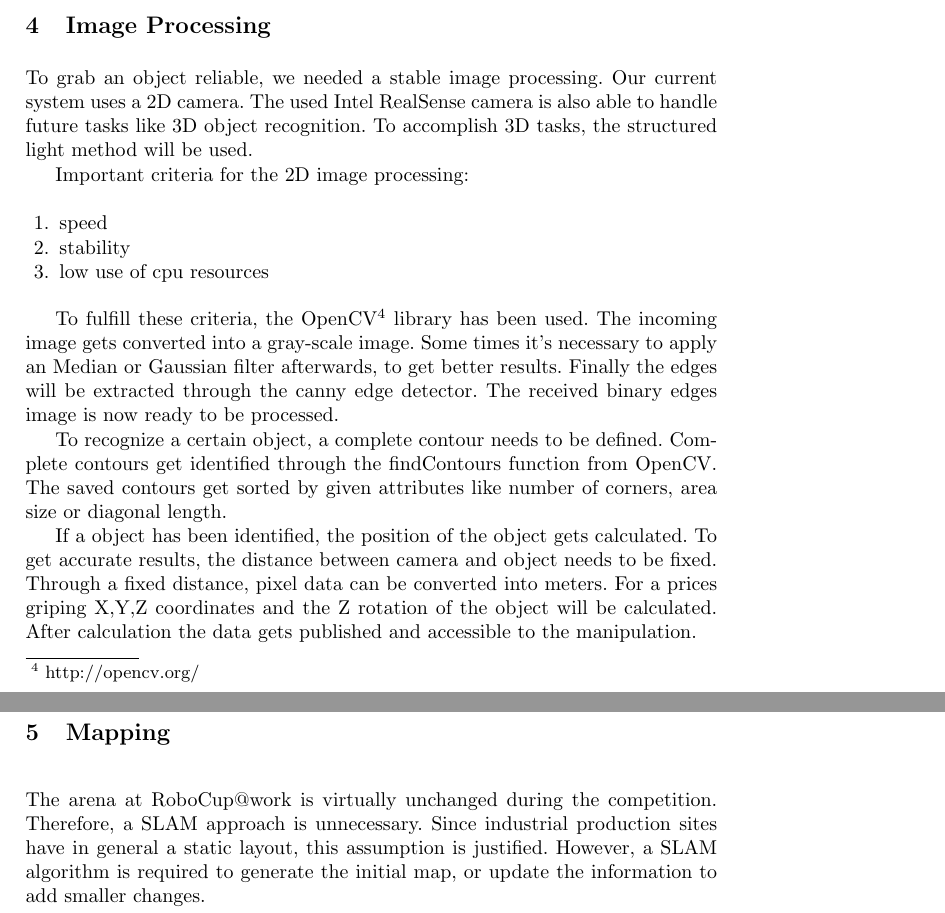
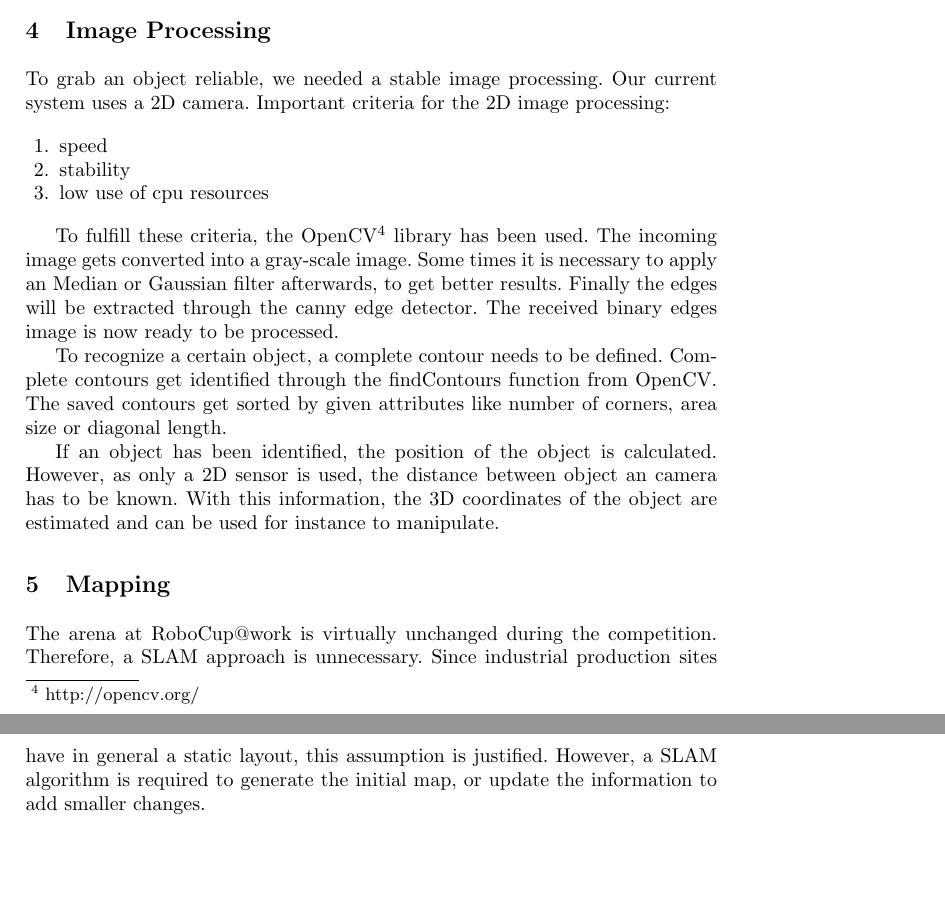
Before and after one commit to amndan/TDP_RaW, a LaTeX paper (tex/tdp_main.tex, which reads tex/image_processing.tex): two parts of pages 4 and 5 of 9, joined at a grey line, cut so that both start at the same text, the shorter picture padded with empty space. Compiled offline with pdfLaTeX.

Commit message:
reviewed image processing part.

```diff
--- a/tex/image_processing.tex
+++ b/tex/image_processing.tex
@@ -1,6 +1,6 @@
-To grab an object reliable, we needed a stable image processing. Our current system uses a 2D camera. The used Intel RealSense camera is also able to handle future tasks like 3D object recognition. To accomplish 3D tasks, the structured light method will be used.
+To grab an object reliable, we needed a stable image processing. Our current system uses a 2D camera. Important criteria for the 2D image processing:
 
-Important criteria for the 2D image processing:
+%The used Intel RealSense camera is also able to handle future tasks like 3D object recognition. To accomplish 3D tasks, the structured light method will be used.
 
 \begin{enumerate}
 	\item speed
@@ -8,8 +8,11 @@ Important criteria for the 2D image processing:
 	\item low use of cpu resources
 \end{enumerate}
 
-To fulfill these criteria, the OpenCV\footnote{http://opencv.org/} library has been used. The incoming image gets converted into a gray-scale image. Some times it's necessary to apply an Median or Gaussian filter afterwards, to get better results. Finally the edges will be extracted through the canny edge detector. The received binary edges image is now ready to be processed.
+To fulfill these criteria, the OpenCV\footnote{http://opencv.org/} library has been used. The incoming image gets converted into a gray-scale image. Some times it is necessary to apply an Median or Gaussian filter afterwards, to get better results. Finally the edges will be extracted through the canny edge detector. The received binary edges image is now ready to be processed.
 
 To recognize a certain object, a complete contour needs to be defined. Complete contours get identified through the findContours function from OpenCV. The saved contours get sorted by given attributes like number of corners, area size or diagonal length.
 
-If a object has been identified, the position of the object gets calculated. To get accurate results, the distance between camera and object needs to be fixed. Through a fixed distance, pixel data can be converted into meters. For a prices griping X,Y,Z coordinates and the Z rotation of the object will be calculated. After calculation the data gets published and accessible to the manipulation.
+If an object has been identified, the position of the object is calculated. However, as only a 2D sensor is used, the distance between object an camera has to be known. With this information, the 3D coordinates of the object are estimated and can be used for instance to manipulate.
+%To get accurate results, the distance between camera and object needs to be fixed. Through a fixed distance, pixel data can be converted into meters.
+
+%For a prices griping X,Y,Z coordinates and the Z rotation of the object will be calculated. After calculation the data gets published and accessible to the manipulation.
```
